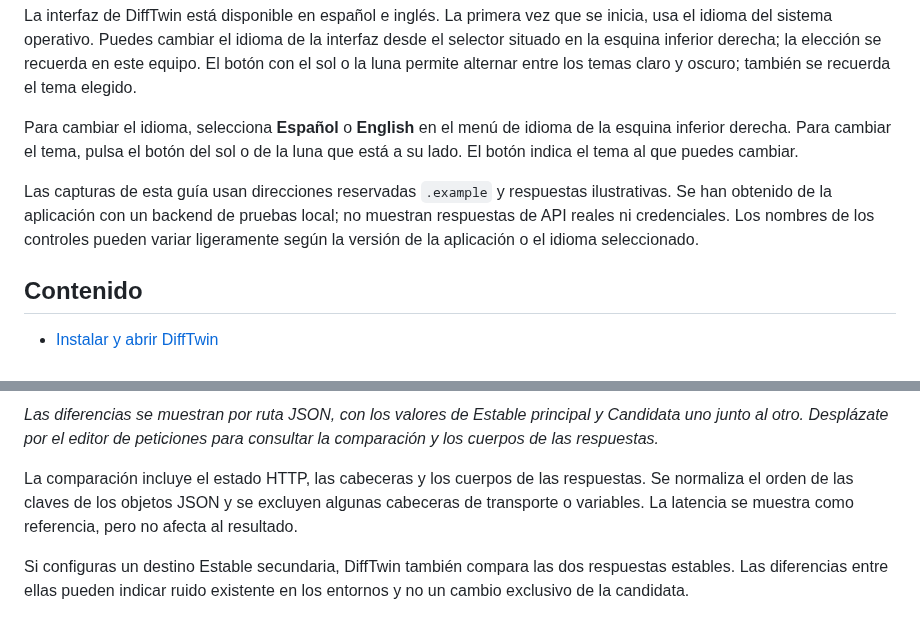
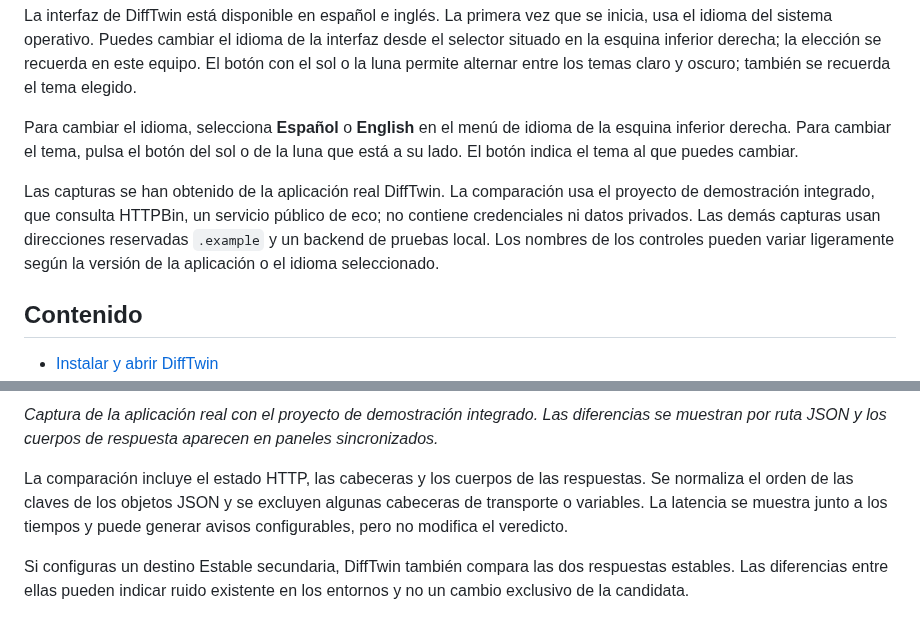
Before and after one commit to 0xdaedal/DiffTwin, a Markdown page: docs/user-manual.es.md, 2 parts joined by grey strips. Drawn GitHub-style.

```diff
--- a/docs/user-manual.es.md
+++ b/docs/user-manual.es.md
@@ -8,7 +8,7 @@ La interfaz de DiffTwin está disponible en español e inglés. La primera vez q
 
 Para cambiar el idioma, selecciona **Español** o **English** en el menú de idioma de la esquina inferior derecha. Para cambiar el tema, pulsa el botón del sol o de la luna que está a su lado. El botón indica el tema al que puedes cambiar.
 
-Las capturas de esta guía usan direcciones reservadas `.example` y respuestas ilustrativas. Se han obtenido de la aplicación con un backend de pruebas local; no muestran respuestas de API reales ni credenciales. Los nombres de los controles pueden variar ligeramente según la versión de la aplicación o el idioma seleccionado.
+Las capturas se han obtenido de la aplicación real DiffTwin. La comparación usa el proyecto de demostración integrado, que consulta HTTPBin, un servicio público de eco; no contiene credenciales ni datos privados. Las demás capturas usan direcciones reservadas `.example` y un backend de pruebas local. Los nombres de los controles pueden variar ligeramente según la versión de la aplicación o el idioma seleccionado.
 
 ## Contenido
 
@@ -125,7 +125,7 @@ Después de pulsar **Enviar**, DiffTwin muestra un resultado, los detalles de la
 
-*Las diferencias se muestran por ruta JSON, con los valores de Estable principal y Candidata uno junto al otro. Desplázate por el editor de peticiones para consultar la comparación y los cuerpos de las respuestas.*
+*Captura de la aplicación real con el proyecto de demostración integrado. Las diferencias se muestran por ruta JSON y los cuerpos de respuesta aparecen en paneles sincronizados.*
 
-La comparación incluye el estado HTTP, las cabeceras y los cuerpos de las respuestas. Se normaliza el orden de las claves de los objetos JSON y se excluyen algunas cabeceras de transporte o variables. La latencia se muestra como referencia, pero no afecta al resultado.
+La comparación incluye el estado HTTP, las cabeceras y los cuerpos de las respuestas. Se normaliza el orden de las claves de los objetos JSON y se excluyen algunas cabeceras de transporte o variables. La latencia se muestra junto a los tiempos y puede generar avisos configurables, pero no modifica el veredicto.
 
 Si configuras un destino Estable secundaria, DiffTwin también compara las dos respuestas estables. Las diferencias entre ellas pueden indicar ruido existente en los entornos y no un cambio exclusivo de la candidata.
 
```
Also changed, not shown: other parts of docs/user-manual.es.md (+1 -1 lines), docs/user-manual.md (+4 -4 lines), docs/images/user-manual/response-comparison.png, 1 other file.
